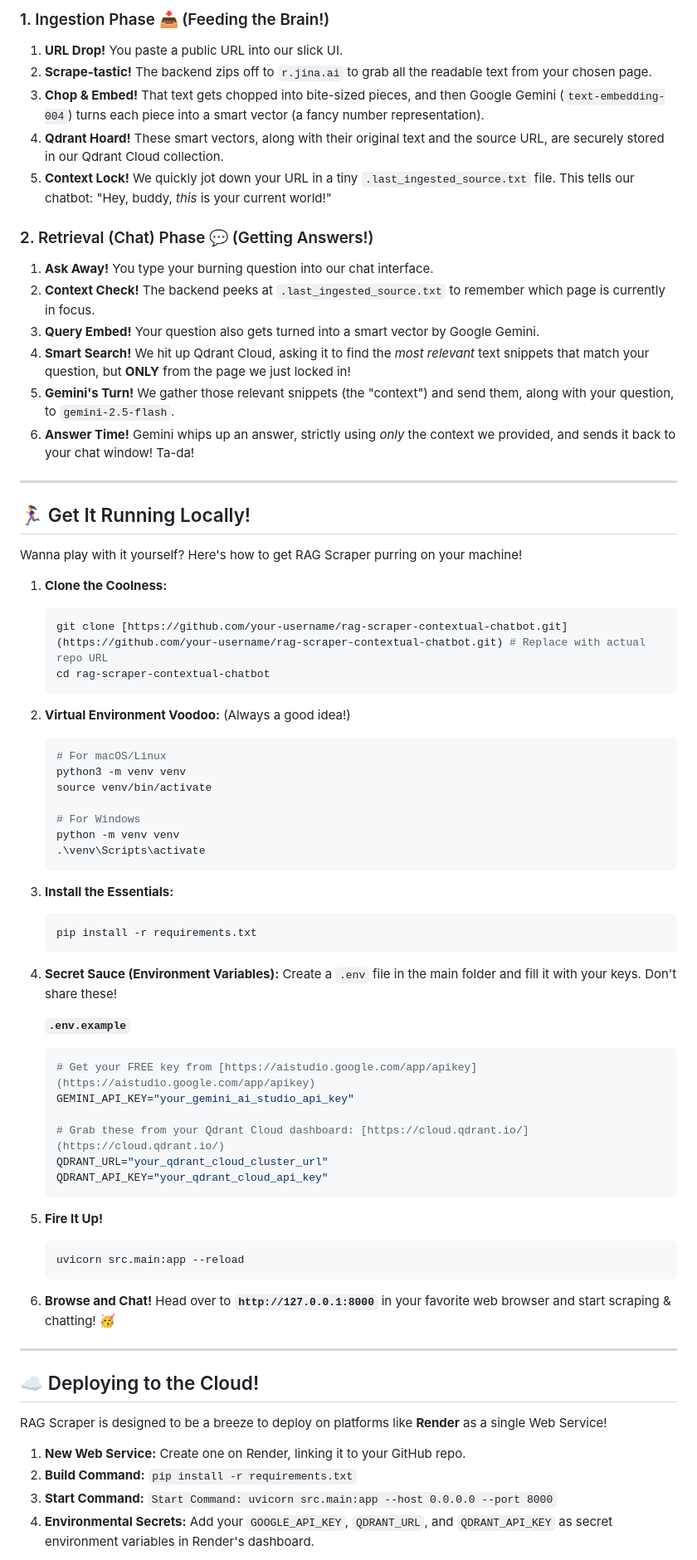
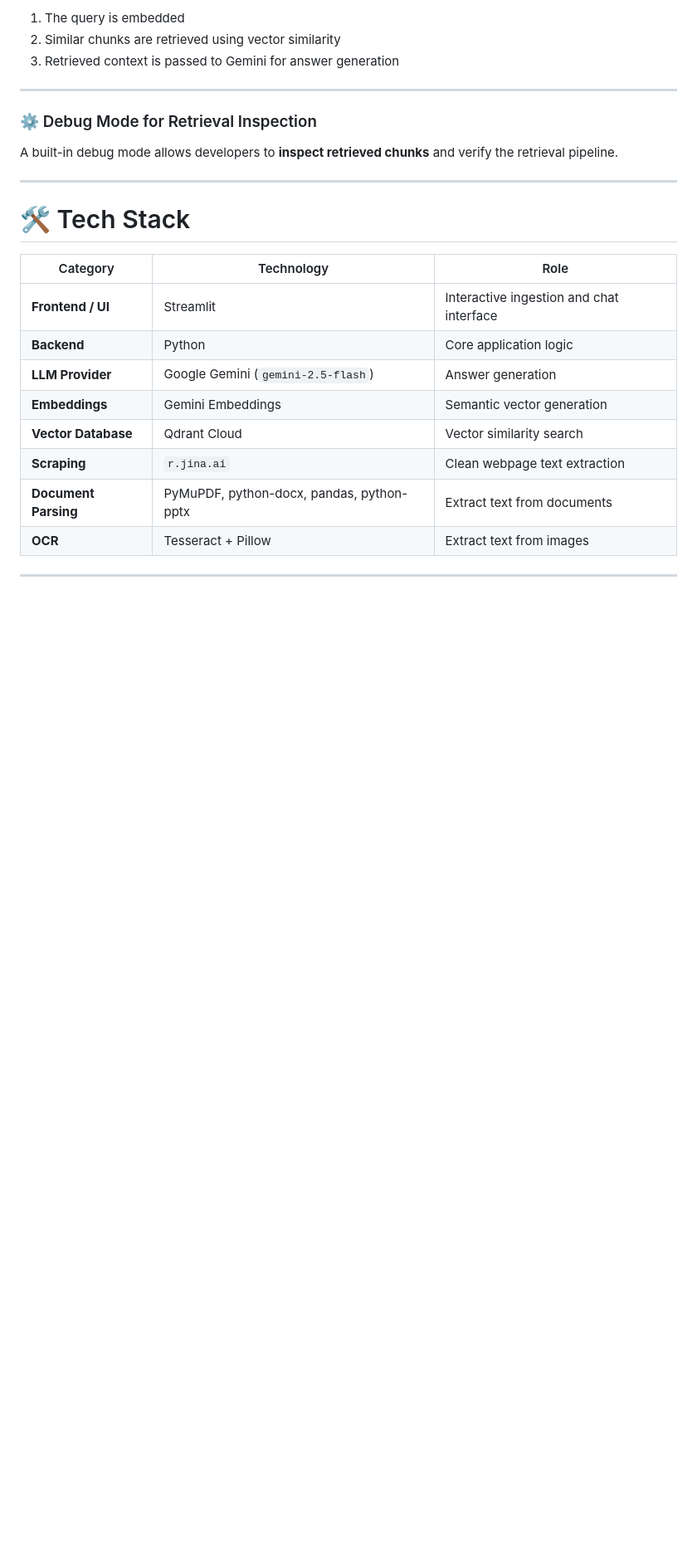
Before and after one commit to GauravMittal06/ContextAI, a Markdown page: README.md, the part around one of its changes. Shown at 83% size. Rendered like a GitHub page; blank space fills up the shorter version.

````diff
--- a/README.md
+++ b/README.md
@@ -50,78 +54,27 @@ It’s a two-step dance, but don’t worry, we’ve made it super smooth!
 
-### 1. Ingestion Phase 📥 (Feeding the Brain!)
-
-1.  **URL Drop!** You paste a public URL into our slick UI.
-2.  **Scrape-tastic!** The backend zips off to `r.jina.ai` to grab all the readable text from your chosen page.
-3.  **Chop & Embed!** That text gets chopped into bite-sized pieces, and then Google Gemini (`text-embedding-004`) turns each piece into a smart vector (a fancy number representation).
-4.  **Qdrant Hoard!** These smart vectors, along with their original text and the source URL, are securely stored in our Qdrant Cloud collection.
-5.  **Context Lock!** We quickly jot down your URL in a tiny `.last_ingested_source.txt` file. This tells our chatbot: "Hey, buddy, *this* is your current world!"
-
-### 2. Retrieval (Chat) Phase 💬 (Getting Answers!)
-
-1.  **Ask Away!** You type your burning question into our chat interface.
-2.  **Context Check!** The backend peeks at `.last_ingested_source.txt` to remember which page is currently in focus.
-3.  **Query Embed!** Your question also gets turned into a smart vector by Google Gemini.
-4.  **Smart Search!** We hit up Qdrant Cloud, asking it to find the *most relevant* text snippets that match your question, but **ONLY** from the page we just locked in!
-5.  **Gemini's Turn!** We gather those relevant snippets (the "context") and send them, along with your question, to `gemini-2.5-flash`.
-6.  **Answer Time!** Gemini whips up an answer, strictly using *only* the context we provided, and sends it back to your chat window! Ta-da!
+1. The query is embedded
+2. Similar chunks are retrieved using vector similarity
+3. Retrieved context is passed to Gemini for answer generation
 
 ---
 
-## 🏃‍♀️ Get It Running Locally!
-
-Wanna play with it yourself? Here's how to get RAG Scraper purring on your machine!
-
-1.  **Clone the Coolness:**
-    ```bash
-    git clone [https://github.com/your-username/rag-scraper-contextual-chatbot.git](https://github.com/your-username/rag-scraper-contextual-chatbot.git) # Replace with actual repo URL
-    cd rag-scraper-contextual-chatbot
-    ```
-
-2.  **Virtual Environment Voodoo:** (Always a good idea!)
-    ```bash
-    # For macOS/Linux
-    python3 -m venv venv
-    source venv/bin/activate
-
-    # For Windows
-    python -m venv venv
-    .\venv\Scripts\activate
-    ```
-
-3.  **Install the Essentials:**
-    ```bash
-    pip install -r requirements.txt
-    ```
-
-4.  **Secret Sauce (Environment Variables):**
-    Create a `.env` file in the main folder and fill it with your keys. Don't share these!
-
-    **`.env.example`**
-    ```ini
-    # Get your FREE key from [https://aistudio.google.com/app/apikey](https://aistudio.google.com/app/apikey)
-    GEMINI_API_KEY="your_gemini_ai_studio_api_key"
-
-    # Grab these from your Qdrant Cloud dashboard: [https://cloud.qdrant.io/](https://cloud.qdrant.io/)
-    QDRANT_URL="your_qdrant_cloud_cluster_url"
-    QDRANT_API_KEY="your_qdrant_cloud_api_key"
-    ```
-
-5.  **Fire It Up!**
-    ```bash
-    uvicorn src.main:app --reload
-    ```
-
-6.  **Browse and Chat!**
-    Head over to **`http://127.0.0.1:8000`** in your favorite web browser and start scraping & chatting! 🥳
+### ⚙️ Debug Mode for Retrieval Inspection
+A built-in debug mode allows developers to **inspect retrieved chunks** and verify the retrieval pipeline.
 
 ---
 
-## ☁️ Deploying to the Cloud!
+# 🛠 Tech Stack
 
-RAG Scraper is designed to be a breeze to deploy on platforms like **Render** as a single Web Service!
+| Category | Technology | Role |
+|--------|--------|--------|
+| **Frontend / UI** | Streamlit | Interactive ingestion and chat interface |
+| **Backend** | Python | Core application logic |
+| **LLM Provider** | Google Gemini (`gemini-2.5-flash`) | Answer generation |
+| **Embeddings** | Gemini Embeddings | Semantic vector generation |
+| **Vector Database** | Qdrant Cloud | Vector similarity search |
+| **Scraping** | `r.jina.ai` | Clean webpage text extraction |
+| **Document Parsing** | PyMuPDF, python-docx, pandas, python-pptx | Extract text from documents |
+| **OCR** | Tesseract + Pillow | Extract text from images |
 
-1.  **New Web Service:** Create one on Render, linking it to your GitHub repo.
-2.  **Build Command:** `pip install -r requirements.txt`
-3.  **Start Command:** `Start Command: uvicorn src.main:app --host 0.0.0.0 --port 8000`
-4.  **Environmental Secrets:** Add your `GOOGLE_API_KEY`, `QDRANT_URL`, and `QDRANT_API_KEY` as secret environment variables in Render's dashboard.
+---
 
````
Also changed, not shown: other parts of README.md (+196 -31 lines).
